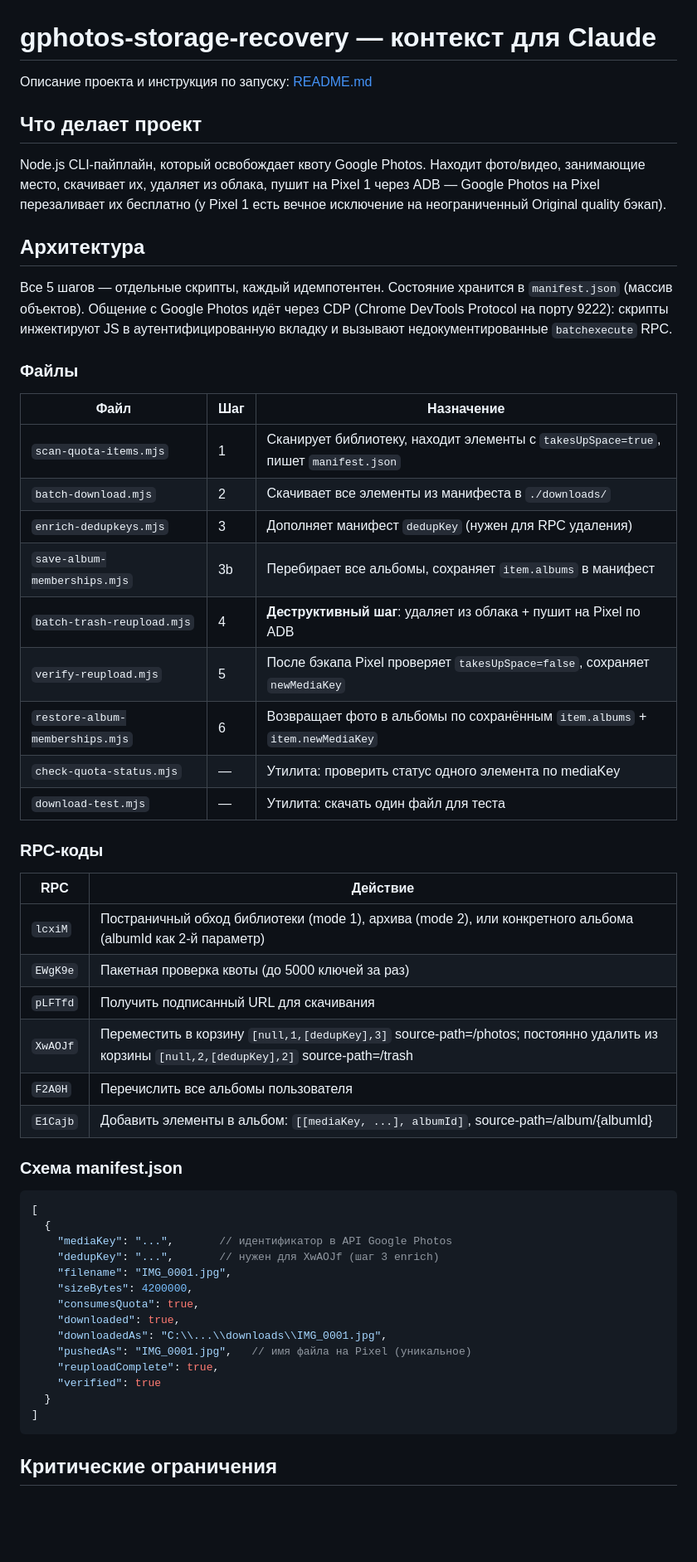
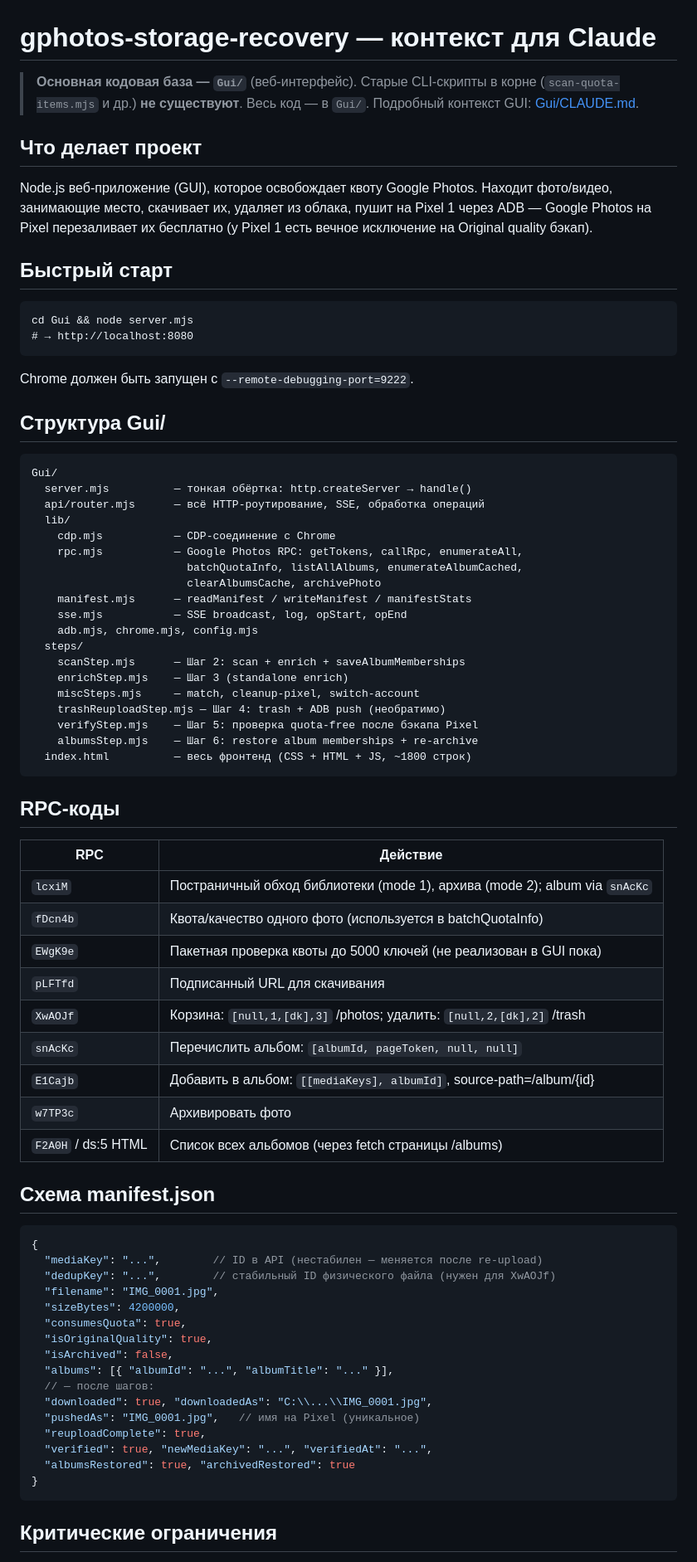
Before and after one commit to AleksanderZverev/GooglePhotosQuotaReclaim, a Markdown page: CLAUDE.md, the part around one of its changes. Shown at 83% size. GitHub-like rendering; blank space fills up the shorter version.

Commit message:
claude updated

````diff
--- a/CLAUDE.md
+++ b/CLAUDE.md
@@ -1,57 +1,77 @@
 # gphotos-storage-recovery — контекст для Claude
 
-Описание проекта и инструкция по запуску: [README.md](README.md)
+> **Основная кодовая база — `Gui/`** (веб-интерфейс). Старые CLI-скрипты в корне (`scan-quota-items.mjs` и др.) **не существуют**. Весь код — в `Gui/`. Подробный контекст GUI: [Gui/CLAUDE.md](Gui/CLAUDE.md).
 
 ## Что делает проект
 
-Node.js CLI-пайплайн, который освобождает квоту Google Photos. Находит фото/видео, занимающие место, скачивает их, удаляет из облака, пушит на Pixel 1 через ADB — Google Photos на Pixel перезаливает их бесплатно (у Pixel 1 есть вечное исключение на неограниченный Original quality бэкап).
+Node.js веб-приложение (GUI), которое освобождает квоту Google Photos. Находит фото/видео, занимающие место, скачивает их, удаляет из облака, пушит на Pixel 1 через ADB — Google Photos на Pixel перезаливает их бесплатно (у Pixel 1 есть вечное исключение на Original quality бэкап).
 
-## Архитектура
+## Быстрый старт
 
-Все 5 шагов — отдельные скрипты, каждый идемпотентен. Состояние хранится в `manifest.json` (массив объектов). Общение с Google Photos идёт через CDP (Chrome DevTools Protocol на порту 9222): скрипты инжектируют JS в аутентифицированную вкладку и вызывают недокументированные `batchexecute` RPC.
+```
+cd Gui && node server.mjs
+# → http://localhost:8080
+```
 
-### Файлы
+Chrome должен быть запущен с `--remote-debugging-port=9222`.
 
-| Файл | Шаг | Назначение |
-|------|-----|------------|
-| `scan-quota-items.mjs` | 1 | Сканирует библиотеку, находит элементы с `takesUpSpace=true`, пишет `manifest.json` |
-| `batch-download.mjs` | 2 | Скачивает все элементы из манифеста в `./downloads/` |
-| `enrich-dedupkeys.mjs` | 3 | Дополняет манифест `dedupKey` (нужен для RPC удаления) |
-| `save-album-memberships.mjs` | 3b | Перебирает все альбомы, сохраняет `item.albums` в манифест |
-| `batch-trash-reupload.mjs` | 4 | **Деструктивный шаг**: удаляет из облака + пушит на Pixel по ADB |
-| `verify-reupload.mjs` | 5 | После бэкапа Pixel проверяет `takesUpSpace=false`, сохраняет `newMediaKey` |
-| `restore-album-memberships.mjs` | 6 | Возвращает фото в альбомы по сохранённым `item.albums` + `item.newMediaKey` |
-| `check-quota-status.mjs` | — | Утилита: проверить статус одного элемента по mediaKey |
-| `download-test.mjs` | — | Утилита: скачать один файл для теста |
+## Структура Gui/
 
-### RPC-коды
+```
+Gui/
+  server.mjs          — тонкая обёртка: http.createServer → handle()
+  api/router.mjs      — всё HTTP-роутирование, SSE, обработка операций
+  lib/
+    cdp.mjs           — CDP-соединение с Chrome
+    rpc.mjs           — Google Photos RPC: getTokens, callRpc, enumerateAll,
+                        batchQuotaInfo, listAllAlbums, enumerateAlbumCached,
+                        clearAlbumsCache, archivePhoto
+    manifest.mjs      — readManifest / writeManifest / manifestStats
+    sse.mjs           — SSE broadcast, log, opStart, opEnd
+    adb.mjs, chrome.mjs, config.mjs
+  steps/
+    scanStep.mjs      — Шаг 2: scan + enrich + saveAlbumMemberships
+    enrichStep.mjs    — Шаг 3 (standalone enrich)
+    miscSteps.mjs     — match, cleanup-pixel, switch-account
+    trashReuploadStep.mjs — Шаг 4: trash + ADB push (необратимо)
+    verifyStep.mjs    — Шаг 5: проверка quota-free после бэкапа Pixel
+    albumsStep.mjs    — Шаг 6: restore album memberships + re-archive
+  index.html          — весь фронтенд (CSS + HTML + JS, ~1800 строк)
+```
+
+## RPC-коды
 
 | RPC | Действие |
 |-----|----------|
-| `lcxiM` | Постраничный обход библиотеки (mode 1), архива (mode 2), или конкретного альбома (albumId как 2-й параметр) |
-| `EWgK9e` | Пакетная проверка квоты (до 5000 ключей за раз) |
-| `pLFTfd` | Получить подписанный URL для скачивания |
-| `XwAOJf` | Переместить в корзину `[null,1,[dedupKey],3]` source-path=/photos; постоянно удалить из корзины `[null,2,[dedupKey],2]` source-path=/trash |
-| `F2A0H` | Перечислить все альбомы пользователя |
-| `E1Cajb` | Добавить элементы в альбом: `[[mediaKey, ...], albumId]`, source-path=/album/{albumId} |
+| `lcxiM` | Постраничный обход библиотеки (mode 1), архива (mode 2); album via `snAcKc` |
+| `fDcn4b` | Квота/качество одного фото (используется в batchQuotaInfo) |
+| `EWgK9e` | Пакетная проверка квоты до 5000 ключей (не реализован в GUI пока) |
+| `pLFTfd` | Подписанный URL для скачивания |
+| `XwAOJf` | Корзина: `[null,1,[dk],3]` /photos; удалить: `[null,2,[dk],2]` /trash |
+| `snAcKc` | Перечислить альбом: `[albumId, pageToken, null, null]` |
+| `E1Cajb` | Добавить в альбом: `[[mediaKeys], albumId]`, source-path=/album/{id} |
+| `w7TP3c` | Архивировать фото |
+| `F2A0H` / ds:5 HTML | Список всех альбомов (через fetch страницы /albums) |
 
-### Схема manifest.json
+## Схема manifest.json
 
 ```jsonc
-[
-  {
-    "mediaKey": "...",       // идентификатор в API Google Photos
-    "dedupKey": "...",       // нужен для XwAOJf (шаг 3 enrich)
-    "filename": "IMG_0001.jpg",
-    "sizeBytes": 4200000,
-    "consumesQuota": true,
-    "downloaded": true,
-    "downloadedAs": "C:\\...\\downloads\\IMG_0001.jpg",
-    "pushedAs": "IMG_0001.jpg",   // имя файла на Pixel (уникальное)
-    "reuploadComplete": true,
-    "verified": true
-  }
-]
+{
+  "mediaKey": "...",        // ID в API (нестабилен — меняется после re-upload)
+  "dedupKey": "...",        // стабильный ID физического файла (нужен для XwAOJf)
+  "filename": "IMG_0001.jpg",
+  "sizeBytes": 4200000,
+  "consumesQuota": true,
+  "isOriginalQuality": true,
+  "isArchived": false,
+  "albums": [{ "albumId": "...", "albumTitle": "..." }],
+  // — после шагов:
+  "downloaded": true, "downloadedAs": "C:\\...\\IMG_0001.jpg",
+  "pushedAs": "IMG_0001.jpg",   // имя на Pixel (уникальное)
+  "reuploadComplete": true,
+  "verified": true, "newMediaKey": "...", "verifiedAt": "...",
+  "albumsRestored": true, "archivedRestored": true
+}
 ```
 
 ## Критические ограничения
````
Also changed, not shown: other parts of CLAUDE.md (+5 -41 lines), Gui/CLAUDE.md (+30 -15 lines).
